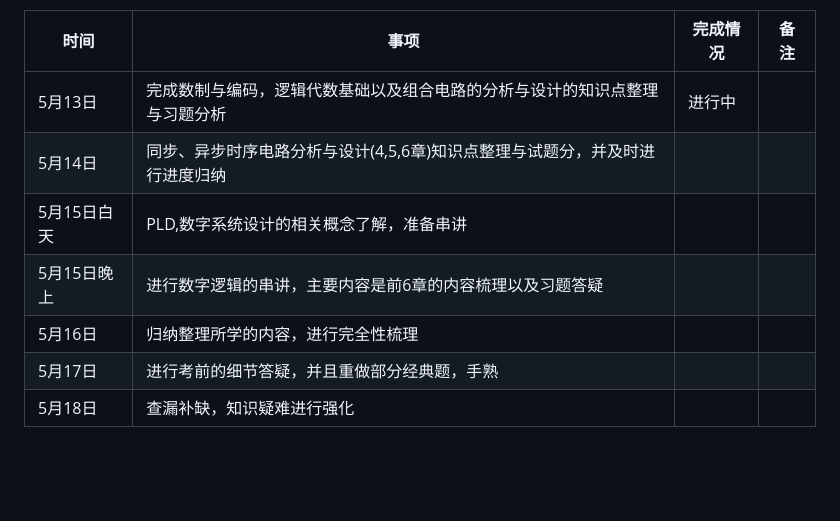
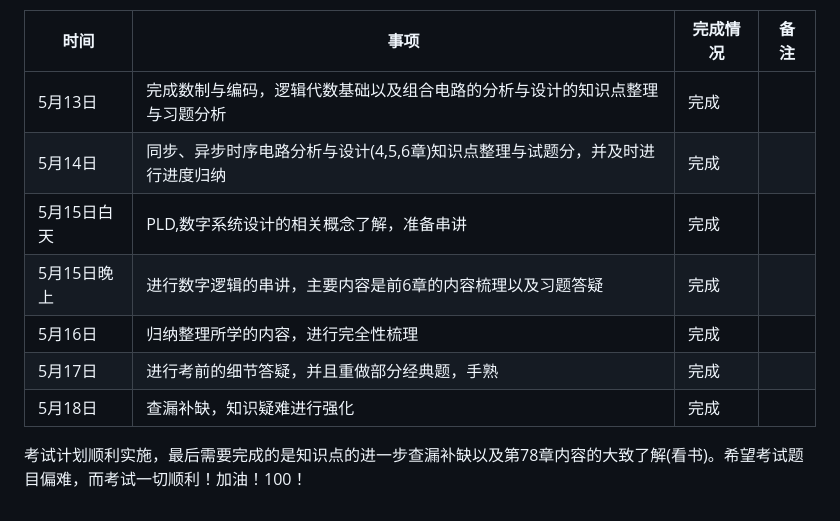
Before and after one commit to WilliamYi96/CS_Learning, a Markdown page: DigitalLogic/数字逻辑考试时间规划.md, the part around the change. Rendered like a GitHub page; blank space fills up the shorter version.

```diff
--- a/DigitalLogic/数字逻辑考试时间规划.md
+++ b/DigitalLogic/数字逻辑考试时间规划.md
@@ -4,10 +4,12 @@
 
 |时间|事项|完成情况|备注|
 |---|---|---|---|
-|5月13日|完成数制与编码，逻辑代数基础以及组合电路的分析与设计的知识点整理与习题分析|进行中||
-|5月14日|同步、异步时序电路分析与设计(4,5,6章)知识点整理与试题分，并及时进行进度归纳|||
-|5月15日白天|PLD,数字系统设计的相关概念了解，准备串讲|||
-|5月15日晚上|进行数字逻辑的串讲，主要内容是前6章的内容梳理以及习题答疑||||
-|5月16日|归纳整理所学的内容，进行完全性梳理|||
-|5月17日|进行考前的细节答疑，并且重做部分经典题，手熟||||
-|5月18日|查漏补缺，知识疑难进行强化|||
+|5月13日|完成数制与编码，逻辑代数基础以及组合电路的分析与设计的知识点整理与习题分析|完成||
+|5月14日|同步、异步时序电路分析与设计(4,5,6章)知识点整理与试题分，并及时进行进度归纳|完成||
+|5月15日白天|PLD,数字系统设计的相关概念了解，准备串讲|完成||
+|5月15日晚上|进行数字逻辑的串讲，主要内容是前6章的内容梳理以及习题答疑|完成||
+|5月16日|归纳整理所学的内容，进行完全性梳理|完成||
+|5月17日|进行考前的细节答疑，并且重做部分经典题，手熟|完成||
+|5月18日|查漏补缺，知识疑难进行强化|完成||
+
+考试计划顺利实施，最后需要完成的是知识点的进一步查漏补缺以及第78章内容的大致了解(看书)。希望考试题目偏难，而考试一切顺利！加油！100！
```
Also changed, not shown: DigitalLogic/数字逻辑知识点-概念-重点-解题思路归纳总结.md (+22 -10 lines), DigitalLogic/答疑暴露的问题.md (added, +23 -0 lines), DigitalLogic/img/数字系统基本模型.png (added).
